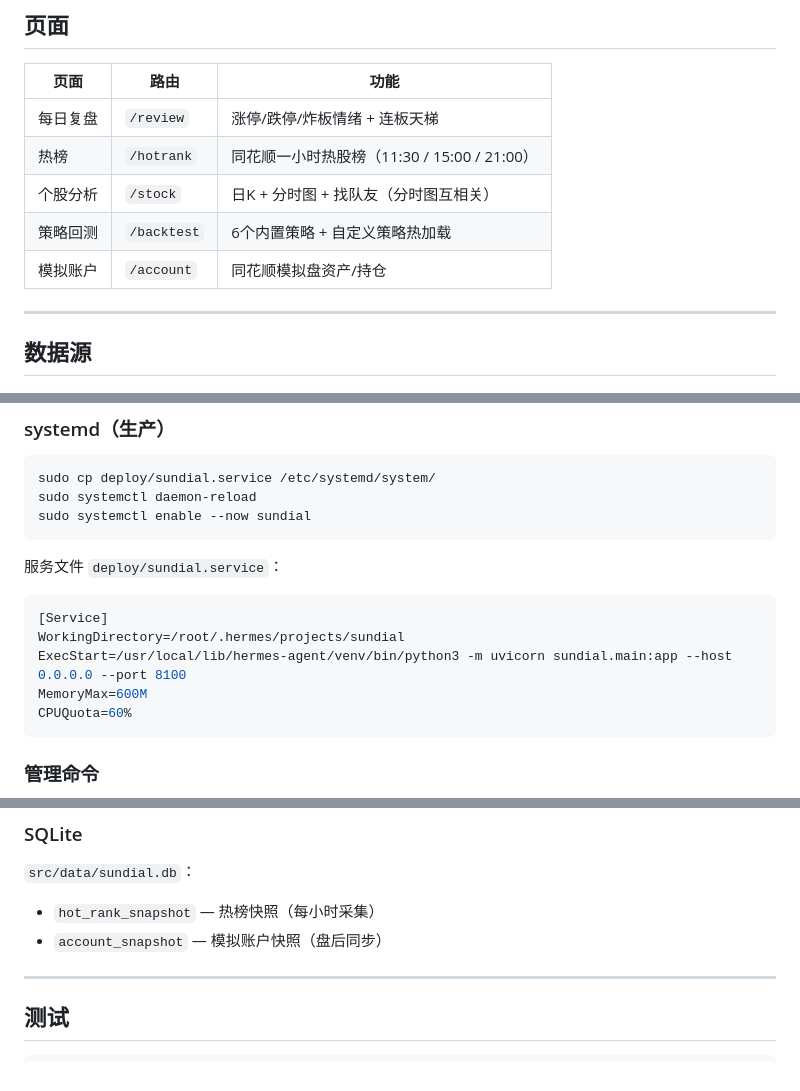
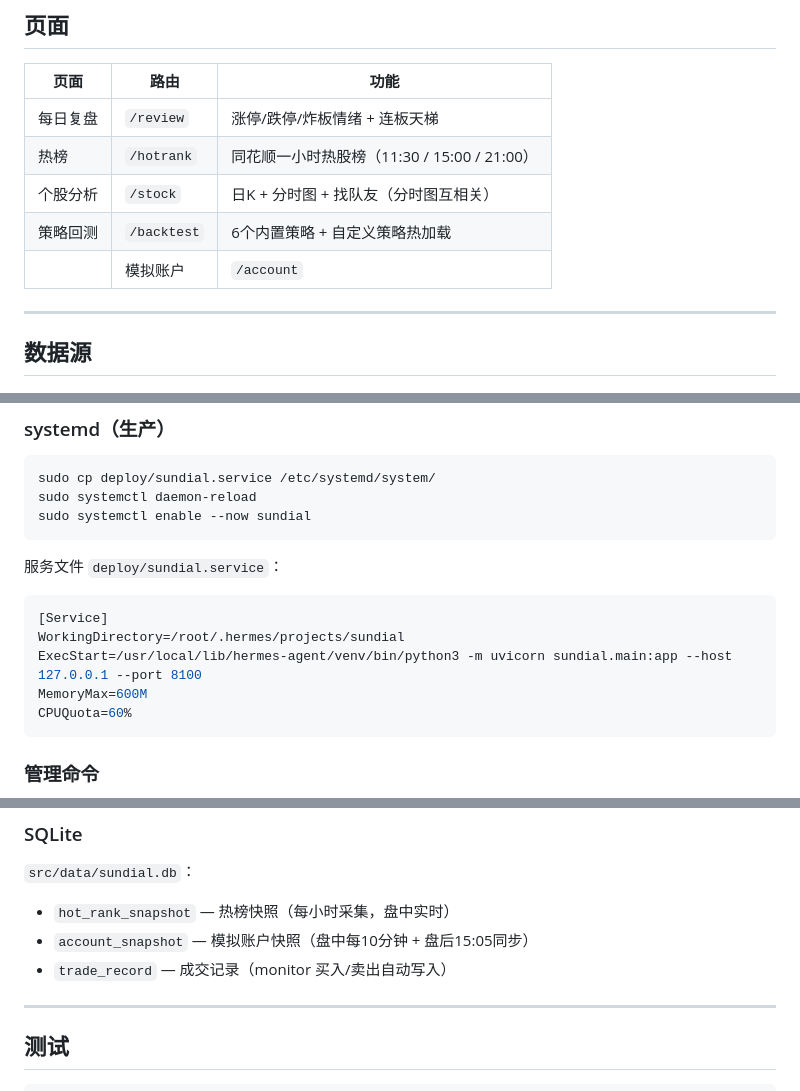
Before and after one commit to cakesmonster/quant-backtester, a Markdown page: README.md, 3 parts joined by grey strips. GitHub-like rendering.

Commit message:
docs: 更新README — 127.0.0.1/10分钟同步/trade_record表

````diff
--- a/README.md
+++ b/README.md
@@ -80,7 +80,7 @@ sundial/
 | 热榜 | `/hotrank` | 同花顺一小时热股榜（11:30 / 15:00 / 21:00） |
 | 个股分析 | `/stock` | 日K + 分时图 + 找队友（分时图互相关） |
 | 策略回测 | `/backtest` | 6个内置策略 + 自定义策略热加载 |
-| 模拟账户 | `/account` | 同花顺模拟盘资产/持仓 |
+|| 模拟账户 | `/account` | 同花顺模拟盘资产/持仓/收益趋势/成交记录/资金流 |
 
 ---
 
@@ -156,7 +156,7 @@ sudo systemctl enable --now sundial
 ```ini
 [Service]
 WorkingDirectory=/root/.hermes/projects/sundial
-ExecStart=/usr/local/lib/hermes-agent/venv/bin/python3 -m uvicorn sundial.main:app --host 0.0.0.0 --port 8100
+ExecStart=/usr/local/lib/hermes-agent/venv/bin/python3 -m uvicorn sundial.main:app --host 127.0.0.1 --port 8100
 MemoryMax=600M
 CPUQuota=60%
 ```
@@ -309,8 +309,9 @@ class MyStrategy(BaseStrategy):
 ### SQLite
 
 `src/data/sundial.db`：
-- `hot_rank_snapshot` — 热榜快照（每小时采集）
-- `account_snapshot` — 模拟账户快照（盘后同步）
+- `hot_rank_snapshot` — 热榜快照（每小时采集，盘中实时）
+- `account_snapshot` — 模拟账户快照（盘中每10分钟 + 盘后15:05同步）
+- `trade_record` — 成交记录（monitor 买入/卖出自动写入）
 
 ---
 
````
Also changed, not shown: other parts of README.md (+1 -1 lines).
